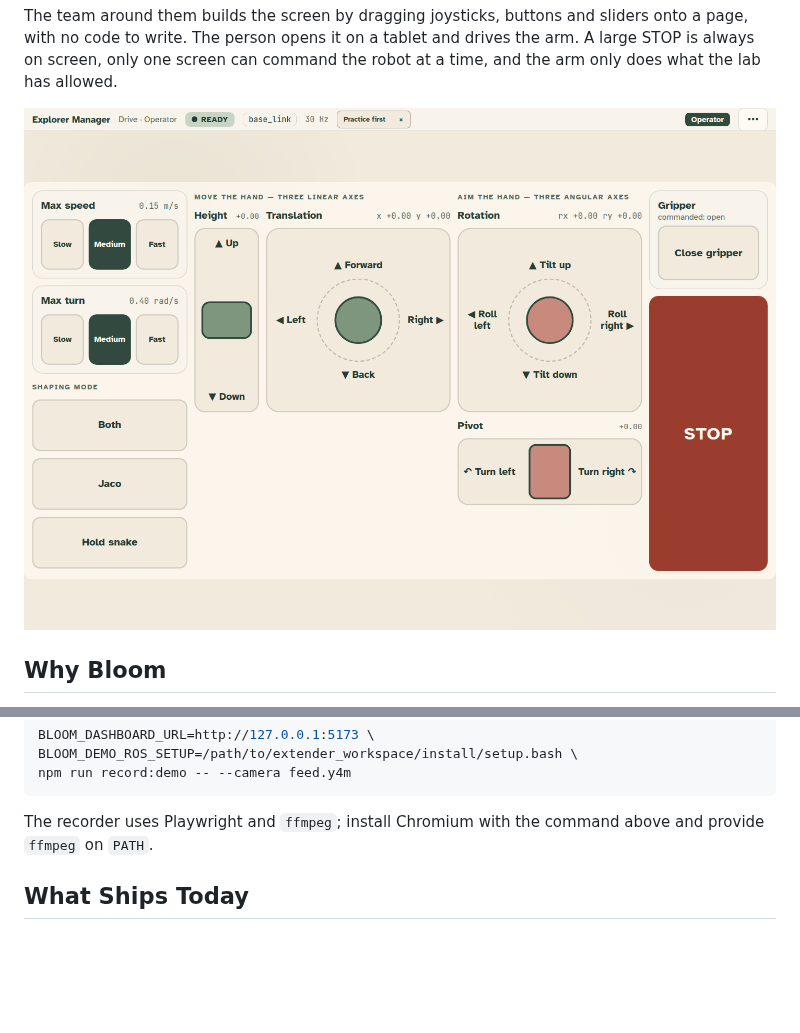
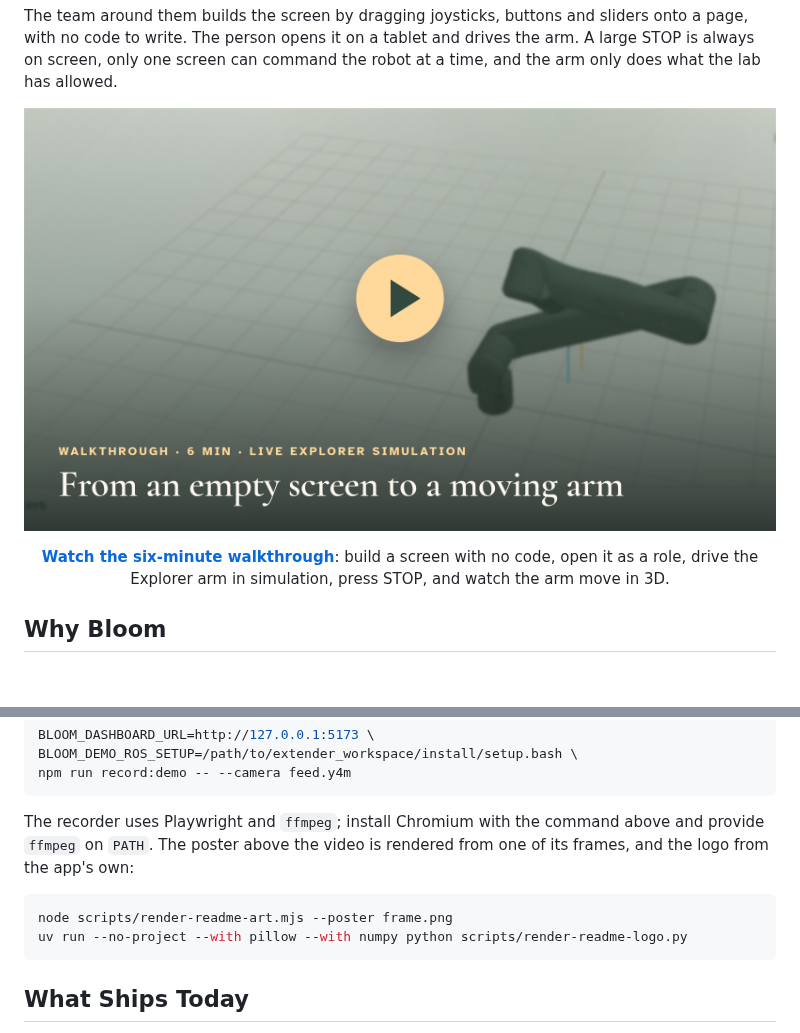
Before and after one commit to ISIR-EXTENDER/bloom, a Markdown page: README.md, 2 parts joined by grey strips. GitHub-like rendering; pictures changed too: docs/assets/readme/demo-poster.png (added); blank space fills up the shorter version.

````diff
--- a/README.md
+++ b/README.md
@@ -37,7 +38,12 @@ write. The person opens it on a tablet and drives the arm. A large STOP is alway
 command the robot at a time, and the arm only does what the lab has allowed.
 
 <p align="center">
-  <img src="docs/assets/screenshots/runtime-explorer-drive.png" alt="Explorer Manager's Drive screen for the operator: speed in three steps, height, translation and rotation pads with the direction written on them, a gripper button and a tall red STOP." width="100%" />
+  <a href="docs/assets/demo/bloom-demo.mp4"><img src="docs/assets/readme/demo-poster.png" alt="Play the six-minute Bloom walkthrough: the Explorer arm drawn in 3D, from an empty screen to a moving arm." width="100%" /></a>
+</p>
+
+<p align="center">
+  <b><a href="docs/assets/demo/bloom-demo.mp4">Watch the six-minute walkthrough</a></b>: build a screen with no code,
+  open it as a role, drive the Explorer arm in simulation, press STOP, and watch the arm move in 3D.
 </p>
 
 ## Why Bloom
@@ -340,6 +346,12 @@ npm run record:demo -- --camera feed.y4m
 ```
 
 The recorder uses Playwright and `ffmpeg`; install Chromium with the command above and provide `ffmpeg` on `PATH`.
+The poster above the video is rendered from one of its frames, and the logo from the app's own:
+
+```bash
+node scripts/render-readme-art.mjs --poster frame.png
+uv run --no-project --with pillow --with numpy python scripts/render-readme-logo.py
+```
 
 ## What Ships Today
 
````
Also changed, not shown: other parts of README.md (+1 -0 lines), CHANGELOG.md (+3 -0 lines), docs/validation/2026-09-16-explorer-tutorial-media.md (+10 -0 lines), 1 other file.
